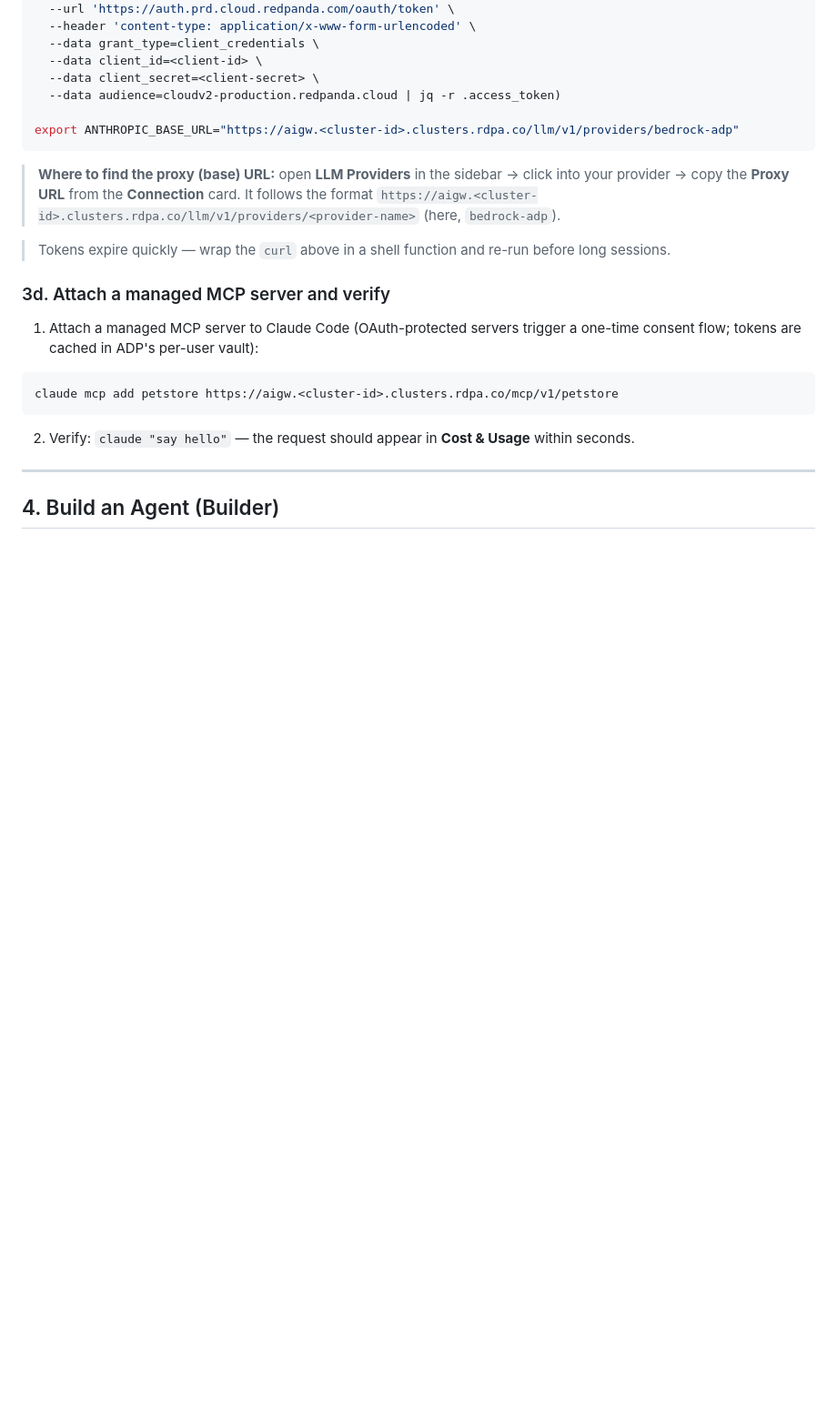
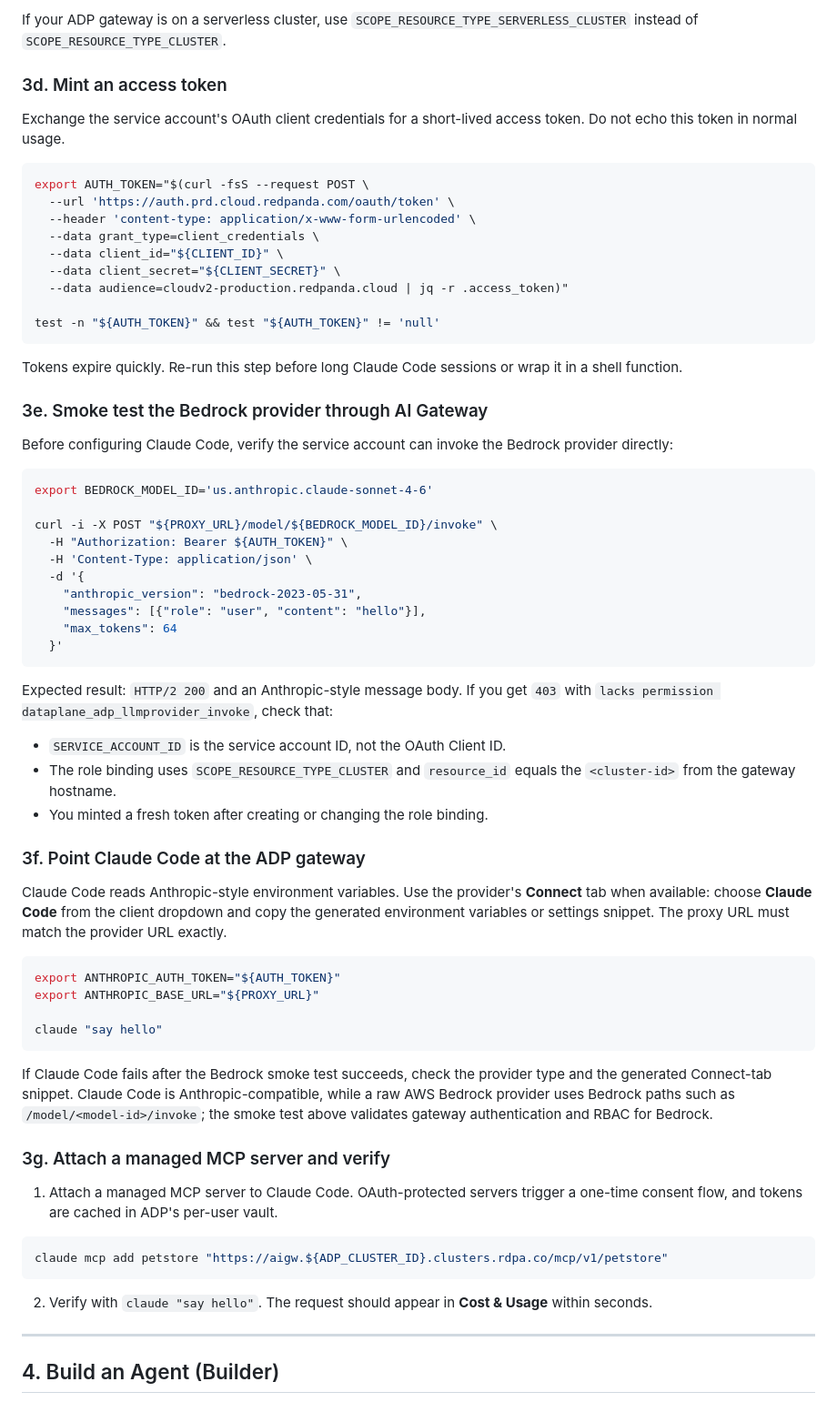
Before and after one commit to meticulo3366/Redpanda-agentic-data-plan-tutorial-v1, a Markdown page: README.md, the part around one of its changes. Shown at 91% size. GitHub-like rendering; blank space fills up the shorter version.

````diff
--- a/README.md
+++ b/README.md
@@ -93,26 +139,68 @@ export ANTHROPIC_AUTH_TOKEN=$(curl -s --request POST \
+If your ADP gateway is on a serverless cluster, use `SCOPE_RESOURCE_TYPE_SERVERLESS_CLUSTER` instead of `SCOPE_RESOURCE_TYPE_CLUSTER`.
+
+### 3d. Mint an access token
+
+Exchange the service account's OAuth client credentials for a short-lived access token. Do not echo this token in normal usage.
+
+```bash
+export AUTH_TOKEN="$(curl -fsS --request POST \
   --url 'https://auth.prd.cloud.redpanda.com/oauth/token' \
   --header 'content-type: application/x-www-form-urlencoded' \
   --data grant_type=client_credentials \
-  --data client_id=<client-id> \
-  --data client_secret=<client-secret> \
-  --data audience=cloudv2-production.redpanda.cloud | jq -r .access_token)
+  --data client_id="${CLIENT_ID}" \
+  --data client_secret="${CLIENT_SECRET}" \
+  --data audience=cloudv2-production.redpanda.cloud | jq -r .access_token)"
 
-export ANTHROPIC_BASE_URL="https://aigw.<cluster-id>.clusters.rdpa.co/llm/v1/providers/bedrock-adp"
+test -n "${AUTH_TOKEN}" && test "${AUTH_TOKEN}" != 'null'
 ```
 
-> **Where to find the proxy (base) URL:** open **LLM Providers** in the sidebar → click into your provider → copy the **Proxy URL** from the **Connection** card. It follows the format `https://aigw.<cluster-id>.clusters.rdpa.co/llm/v1/providers/<provider-name>` (here, `bedrock-adp`).
+Tokens expire quickly. Re-run this step before long Claude Code sessions or wrap it in a shell function.
 
-> Tokens expire quickly — wrap the `curl` above in a shell function and re-run before long sessions.
+### 3e. Smoke test the Bedrock provider through AI Gateway
 
-### 3d. Attach a managed MCP server and verify
-
-1. Attach a managed MCP server to Claude Code (OAuth-protected servers trigger a one-time consent flow; tokens are cached in ADP's per-user vault):
+Before configuring Claude Code, verify the service account can invoke the Bedrock provider directly:
 
 ```bash
-claude mcp add petstore https://aigw.<cluster-id>.clusters.rdpa.co/mcp/v1/petstore
+export BEDROCK_MODEL_ID='us.anthropic.claude-sonnet-4-6'
+
+curl -i -X POST "${PROXY_URL}/model/${BEDROCK_MODEL_ID}/invoke" \
+  -H "Authorization: Bearer ${AUTH_TOKEN}" \
+  -H 'Content-Type: application/json' \
+  -d '{
+    "anthropic_version": "bedrock-2023-05-31",
+    "messages": [{"role": "user", "content": "hello"}],
+    "max_tokens": 64
+  }'
 ```
 
-2. Verify: `claude "say hello"` — the request should appear in **Cost & Usage** within seconds.
+Expected result: `HTTP/2 200` and an Anthropic-style message body. If you get `403` with `lacks permission dataplane_adp_llmprovider_invoke`, check that:
+
+- `SERVICE_ACCOUNT_ID` is the service account ID, not the OAuth Client ID.
+- The role binding uses `SCOPE_RESOURCE_TYPE_CLUSTER` and `resource_id` equals the `<cluster-id>` from the gateway hostname.
+- You minted a fresh token after creating or changing the role binding.
+
+### 3f. Point Claude Code at the ADP gateway
+
+Claude Code reads Anthropic-style environment variables. Use the provider's **Connect** tab when available: choose **Claude Code** from the client dropdown and copy the generated environment variables or settings snippet. The proxy URL must match the provider URL exactly.
+
+```bash
+export ANTHROPIC_AUTH_TOKEN="${AUTH_TOKEN}"
+export ANTHROPIC_BASE_URL="${PROXY_URL}"
+
+claude "say hello"
+```
+
+If Claude Code fails after the Bedrock smoke test succeeds, check the provider type and the generated Connect-tab snippet. Claude Code is Anthropic-compatible, while a raw AWS Bedrock provider uses Bedrock paths such as `/model/<model-id>/invoke`; the smoke test above validates gateway authentication and RBAC for Bedrock.
+
+### 3g. Attach a managed MCP server and verify
+
+1. Attach a managed MCP server to Claude Code. OAuth-protected servers trigger a one-time consent flow, and tokens are cached in ADP's per-user vault.
+
+```bash
+claude mcp add petstore "https://aigw.${ADP_CLUSTER_ID}.clusters.rdpa.co/mcp/v1/petstore"
+```
+
+2. Verify with `claude "say hello"`. The request should appear in **Cost & Usage** within seconds.
 
 ---
 
````
Also changed, not shown: other parts of README.md (+62 -16 lines).
